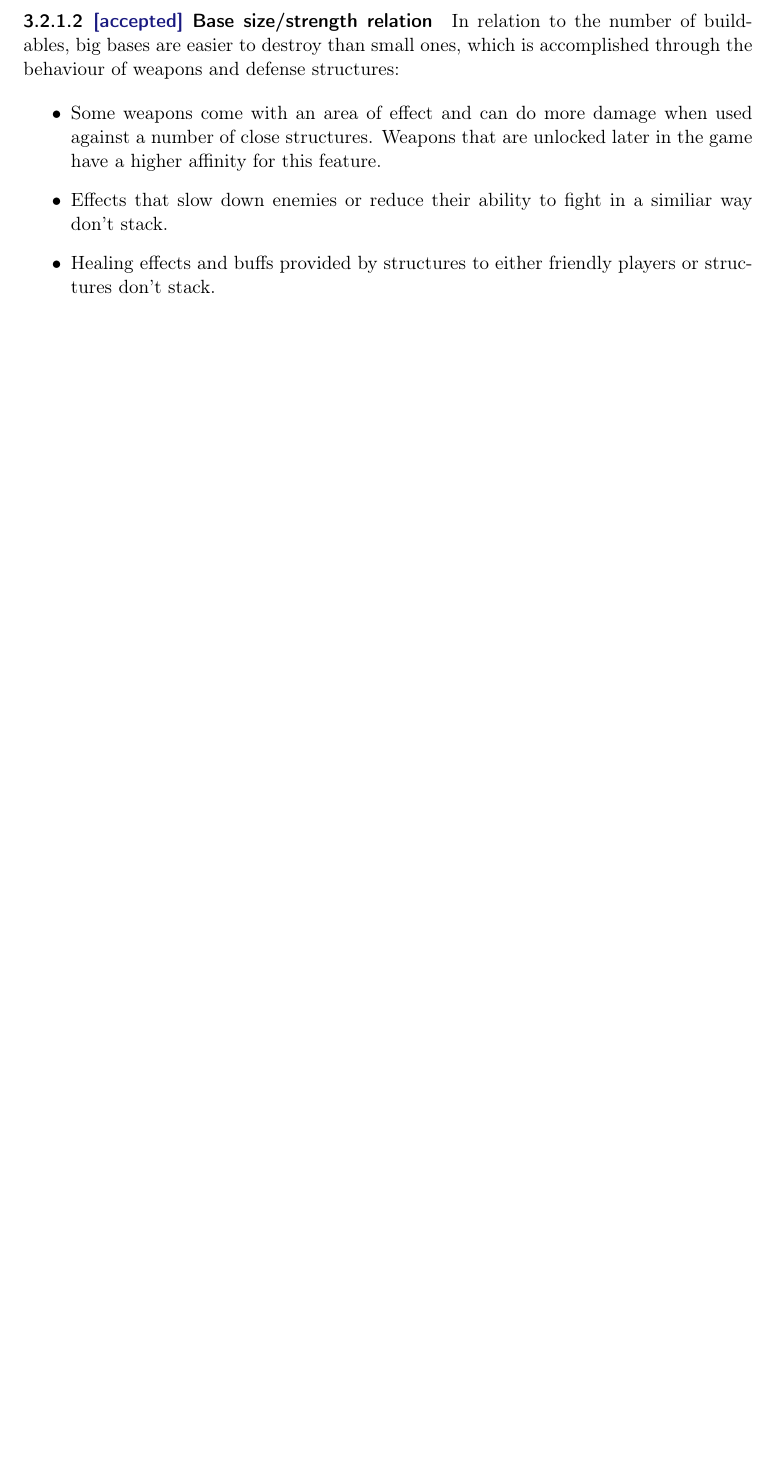
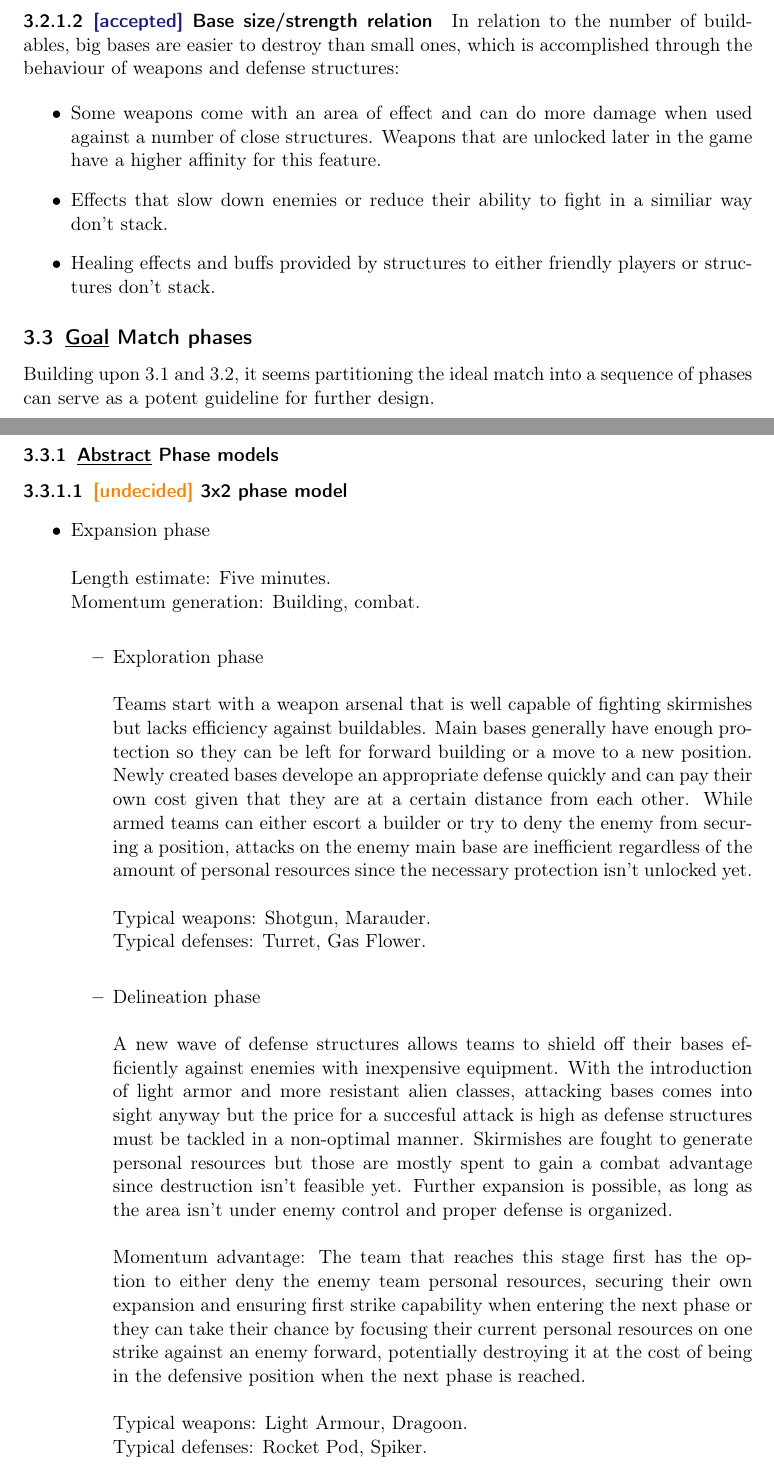
Before and after one commit to Proj-Vanq/design-document, a LaTeX document (gameplay/gameplay.tex): part of page 6 of 13 before the commit and two parts of pages 6 and 7 of 16 after it, the two joined at a grey line, cut so that both start at the same text, the shorter picture padded with empty space. Compiled offline with pdfLaTeX; a LaTeX package or settings file that is missing is left out.

Commit message:
Add the 3x2 phase model.

```diff
--- a/gameplay/gameplay.tex
+++ b/gameplay/gameplay.tex
@@ -169,3 +171,28 @@ In relation to the number of buildables, big bases are easier to destroy than sm
 \item Some weapons come with an area of effect and can do more damage when used against a number of close structures. Weapons that are unlocked later in the game have a higher affinity for this feature.
 \item Effects that slow down enemies or reduce their ability to fight in a similiar way don't stack.
 \item Healing effects and buffs provided by structures to either friendly players or structures don't stack.
+\end{itemize}
+
+\subsection{\goal Match phases}
+
+Building upon \ref{team-progress} and \ref{stability}, it seems partitioning the ideal match into a sequence of phases can serve as a potent guideline for further design.
+
+\subsubsection{\abstrac Phase models}
+
+\paragraph{\undecided 3x2 phase model}
+
+\begin{itemize}
+	\item Expansion phase \\\\
+		Length estimate: Five minutes. \\
+		Momentum generation: Building, combat. \\
+		\begin{itemize}
+		\item Exploration phase \\\\
+			Teams start with a weapon arsenal that is well capable of fighting skirmishes but lacks efficiency against buildables. Main bases generally have enough protection so they can be left for forward building or a move to a new position. Newly created bases develope an appropriate defense quickly and can pay their own cost given that they are at a certain distance from each other. While armed teams can either escort a builder or try to deny the enemy from securing a position, attacks on the enemy main base are inefficient regardless of the amount of personal resources since the necessary protection isn't unlocked yet. \\\\
+			Typical weapons: Shotgun, Marauder. \\
+			Typical defenses: Turret, Gas Flower. \\
+		\item Delineation phase \\\\
+			A new wave of defense structures allows teams to shield off their bases efficiently against enemies with inexpensive equipment. With the introduction of light armor and more resistant alien classes, attacking bases comes into sight anyway but the price for a succesful attack is high as defense structures must be tackled in a non-optimal manner. Skirmishes are fought to generate personal resources but those are mostly spent to gain a combat advantage since destruction isn't feasible yet. Further expansion is possible, as long as the area isn't under enemy control and proper defense is organized. \\\\
+			Momentum advantage: The team that reaches this stage first has the option to either deny the enemy team personal resources, securing their own expansion and ensuring first strike capability when entering the next phase or they can take their chance by focusing their current personal resources on one strike against an enemy forward, potentially destroying it at the cost of being in the defensive position when the next phase is reached. \\\\
+			Typical weapons: Light Armour, Dragoon. \\
+			Typical defenses: Rocket Pod, Spiker. \\
+		\end{itemize}
```
Also changed, not shown: gameplay/gameplay.tex (28 more changed lines).
